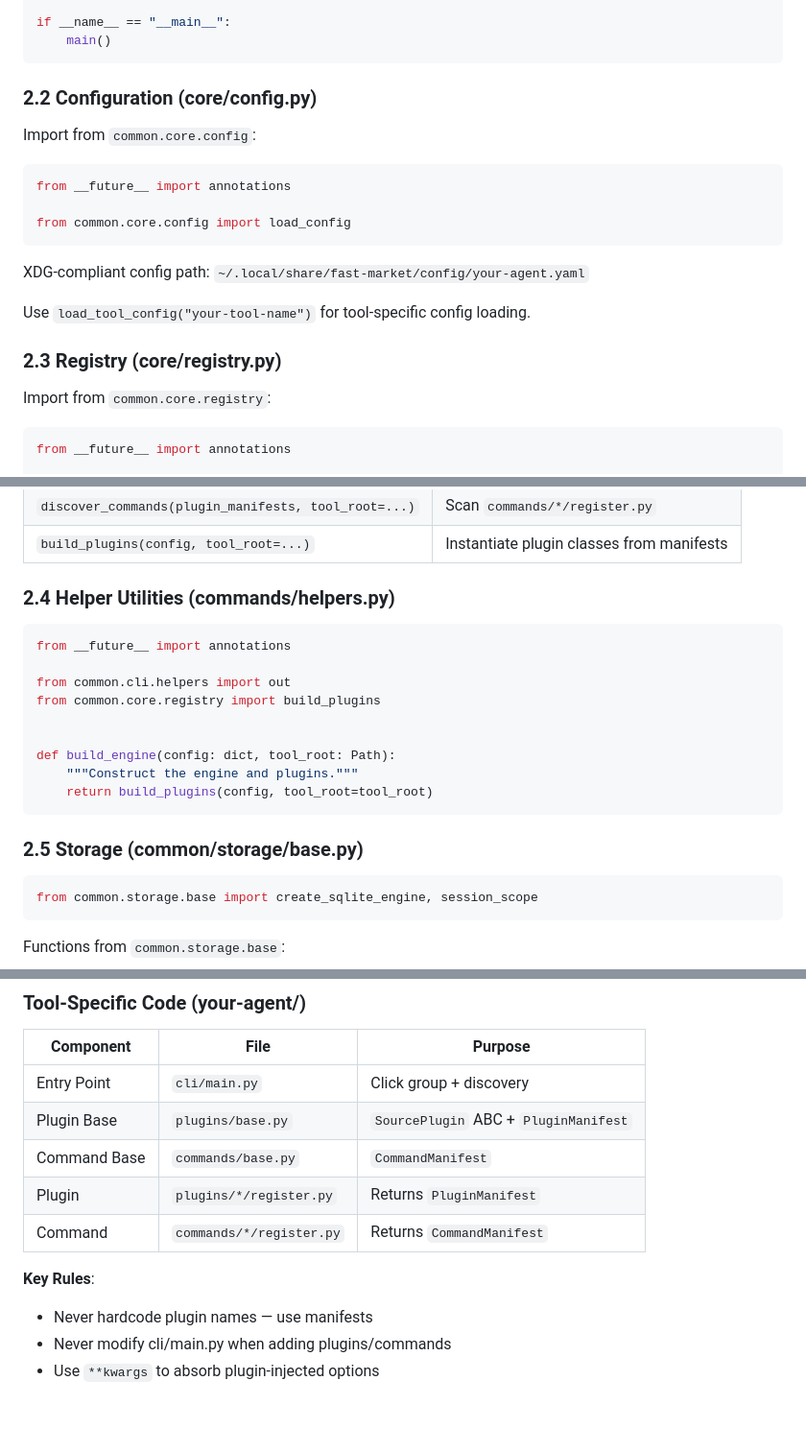
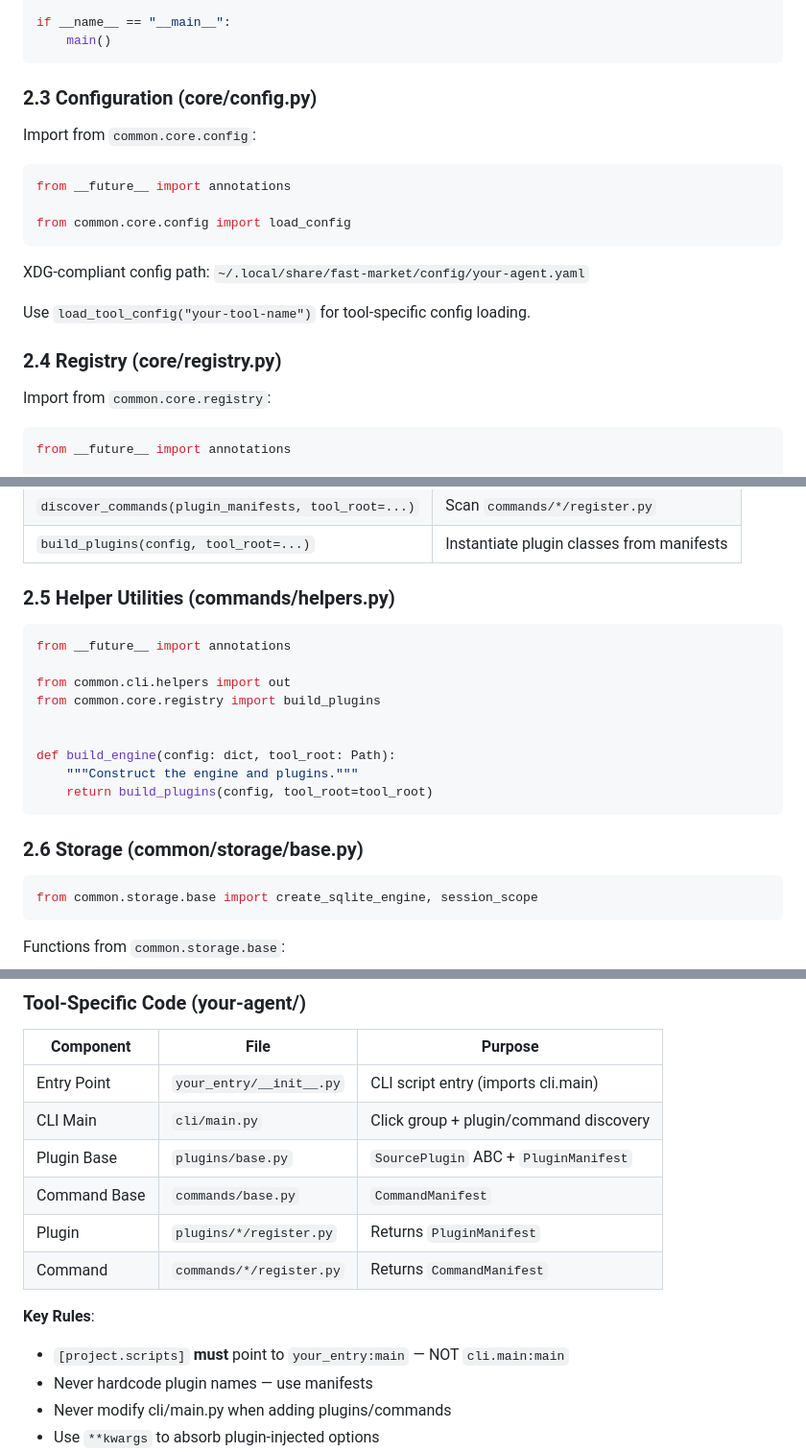
Before and after one commit to johannoriel/fast-market, a Markdown page: _doc/BUILD_NEW_AGENT_CLI.md, 3 parts joined by grey strips. Shown at 96% size. Rendered like a GitHub page; blank space fills up the shorter version.

````diff
--- a/_doc/BUILD_NEW_AGENT_CLI.md
+++ b/_doc/BUILD_NEW_AGENT_CLI.md
@@ -99,7 +112,7 @@ if __name__ == "__main__":
     main()
 ```
 
-### 2.2 Configuration (core/config.py)
+### 2.3 Configuration (core/config.py)
 
 Import from `common.core.config`:
 
@@ -113,7 +126,7 @@ XDG-compliant config path: `~/.local/share/fast-market/config/your-agent.yaml`
 
 Use `load_tool_config("your-tool-name")` for tool-specific config loading.
 
-### 2.3 Registry (core/registry.py)
+### 2.4 Registry (core/registry.py)
 
 Import from `common.core.registry`:
 
@@ -131,7 +144,7 @@ Functions from `common.core.registry`:
 | `discover_commands(plugin_manifests, tool_root=...)` | Scan `commands/*/register.py` |
 | `build_plugins(config, tool_root=...)` | Instantiate plugin classes from manifests |
 
-### 2.4 Helper Utilities (commands/helpers.py)
+### 2.5 Helper Utilities (commands/helpers.py)
 
 ```python
 from __future__ import annotations
@@ -145,7 +158,7 @@ def build_engine(config: dict, tool_root: Path):
     return build_plugins(config, tool_root=tool_root)
 ```
 
-### 2.5 Storage (common/storage/base.py)
+### 2.6 Storage (common/storage/base.py)
 
 ```python
 from common.storage.base import create_sqlite_engine, session_scope
@@ -554,13 +568,15 @@ for cmd in discover_commands().values():
 
 | Component | File | Purpose |
 |-----------|------|---------|
-| Entry Point | `cli/main.py` | Click group + discovery |
+| Entry Point | `your_entry/__init__.py` | CLI script entry (imports cli.main) |
+| CLI Main | `cli/main.py` | Click group + plugin/command discovery |
 | Plugin Base | `plugins/base.py` | `SourcePlugin` ABC + `PluginManifest` |
 | Command Base | `commands/base.py` | `CommandManifest` |
 | Plugin | `plugins/*/register.py` | Returns `PluginManifest` |
 | Command | `commands/*/register.py` | Returns `CommandManifest` |
 
 **Key Rules**:
+- `[project.scripts]` **must** point to `your_entry:main` — NOT `cli.main:main`
 - Never hardcode plugin names — use manifests
 - Never modify cli/main.py when adding plugins/commands
 - Use `**kwargs` to absorb plugin-injected options
````
Also changed, not shown: other parts of _doc/BUILD_NEW_AGENT_CLI.md (+33 -19 lines), image-agent/AGENTS.md (+7 -6 lines).
